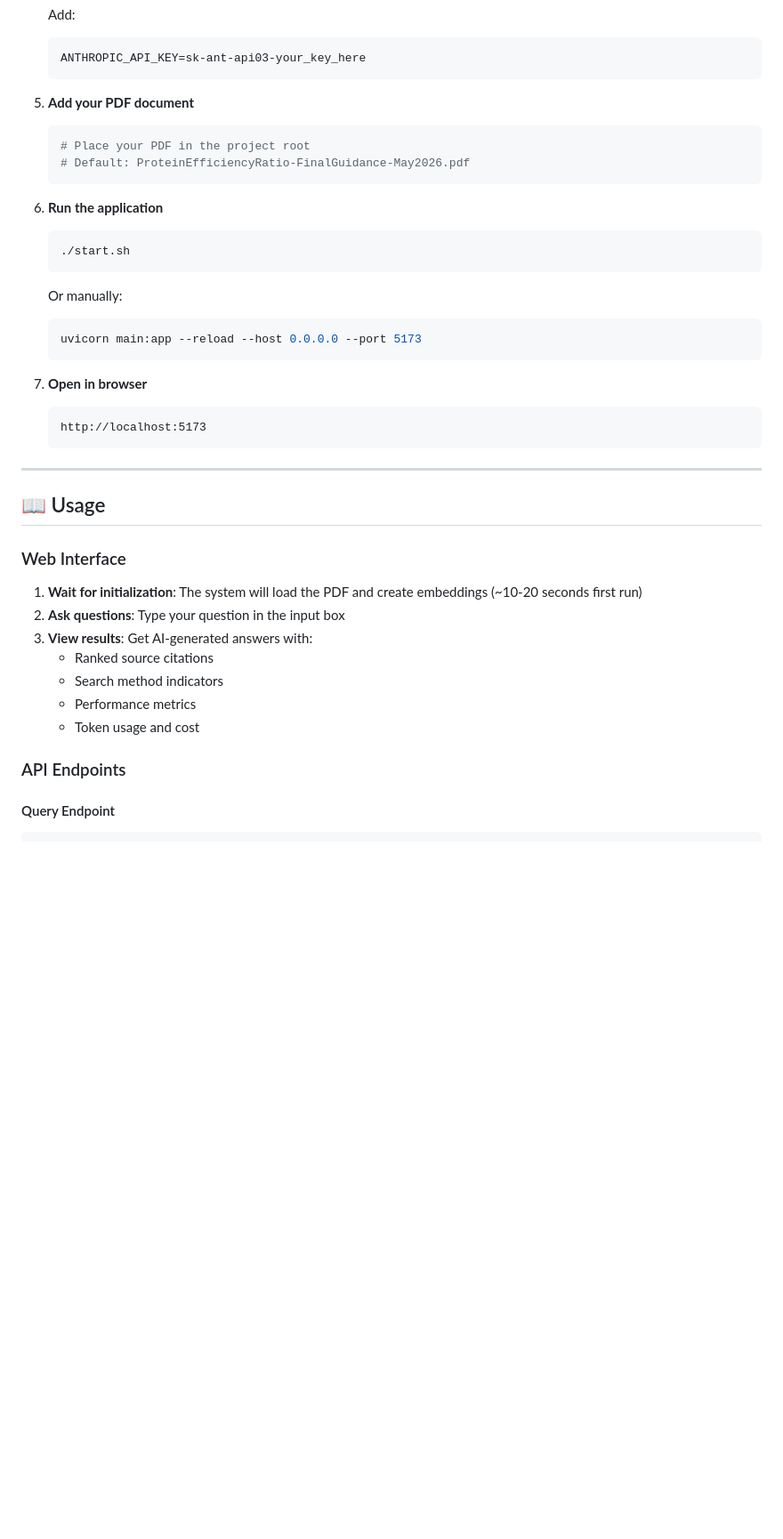
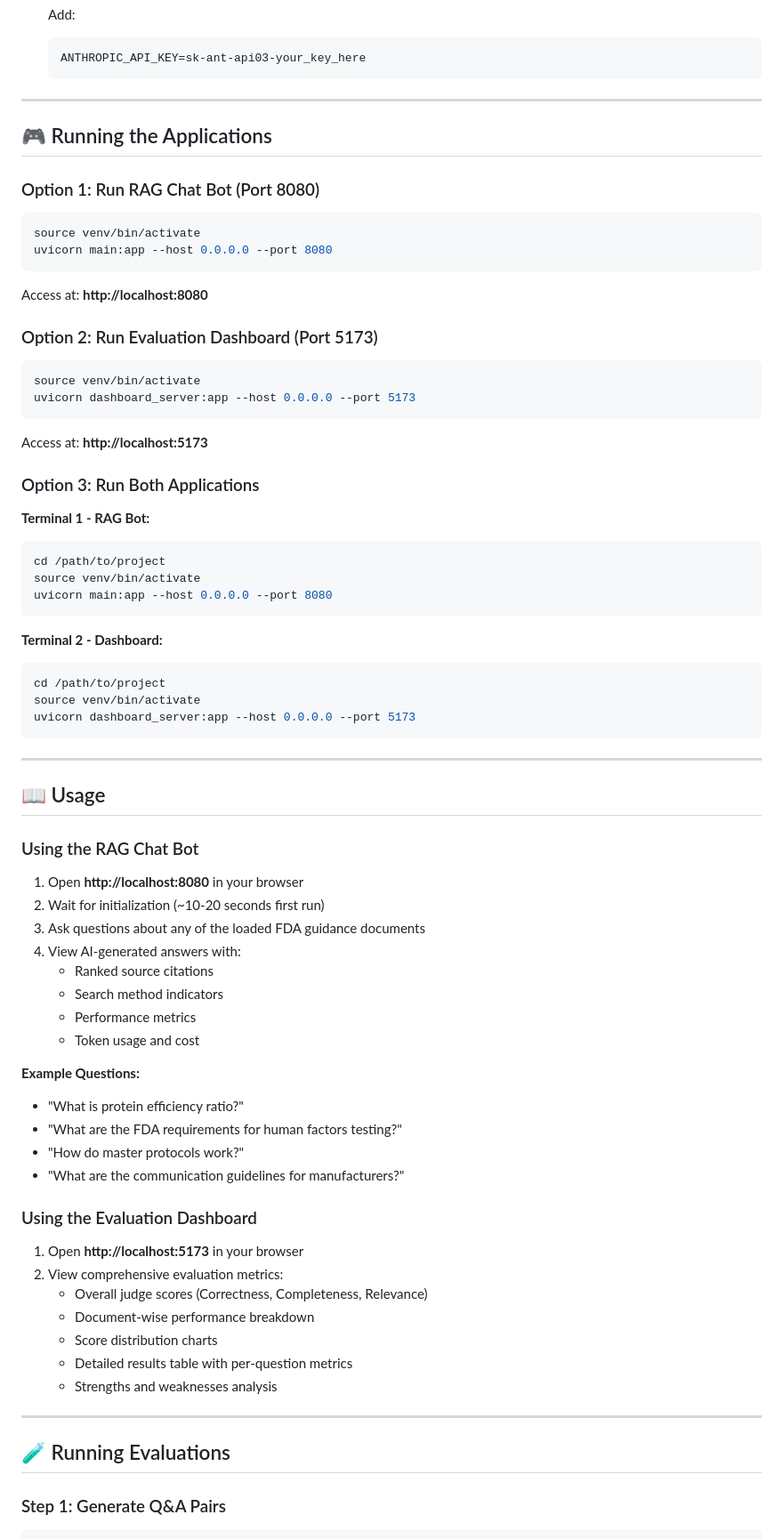
Before and after one commit to sohailataiml/RAGBotWithLLMJudgeEval, a Markdown page: README.md, the part around one of its changes. Shown at 89% size. Drawn GitHub-style; blank space fills up the shorter version.

````diff
--- a/README.md
+++ b/README.md
@@ -138,42 +119,79 @@ A production-ready Retrieval Augmented Generation (RAG) chatbot that answers que
    ANTHROPIC_API_KEY=sk-ant-api03-your_key_here
    ```
 
-5. **Add your PDF document**
-   ```bash
-   # Place your PDF in the project root
-   # Default: ProteinEfficiencyRatio-FinalGuidance-May2026.pdf
-   ```
+---
 
-6. **Run the application**
-   ```bash
-   ./start.sh
-   ```
+## 🎮 Running the Applications
 
-   Or manually:
-   ```bash
-   uvicorn main:app --reload --host 0.0.0.0 --port 5173
-   ```
+### Option 1: Run RAG Chat Bot (Port 8080)
 
-7. **Open in browser**
-   ```
-   http://localhost:5173
-   ```
+```bash
+source venv/bin/activate
+uvicorn main:app --host 0.0.0.0 --port 8080
+```
+
+Access at: **http://localhost:8080**
+
+### Option 2: Run Evaluation Dashboard (Port 5173)
+
+```bash
+source venv/bin/activate
+uvicorn dashboard_server:app --host 0.0.0.0 --port 5173
+```
+
+Access at: **http://localhost:5173**
+
+### Option 3: Run Both Applications
+
+**Terminal 1 - RAG Bot:**
+```bash
+cd /path/to/project
+source venv/bin/activate
+uvicorn main:app --host 0.0.0.0 --port 8080
+```
+
+**Terminal 2 - Dashboard:**
+```bash
+cd /path/to/project
+source venv/bin/activate
+uvicorn dashboard_server:app --host 0.0.0.0 --port 5173
+```
 
 ---
 
 ## 📖 Usage
 
-### Web Interface
+### Using the RAG Chat Bot
 
-1. **Wait for initialization**: The system will load the PDF and create embeddings (~10-20 seconds first run)
-2. **Ask questions**: Type your question in the input box
-3. **View results**: Get AI-generated answers with:
+1. Open **http://localhost:8080** in your browser
+2. Wait for initialization (~10-20 seconds first run)
+3. Ask questions about any of the loaded FDA guidance documents
+4. View AI-generated answers with:
    - Ranked source citations
    - Search method indicators
    - Performance metrics
    - Token usage and cost
 
-### API Endpoints
+**Example Questions:**
+- "What is protein efficiency ratio?"
+- "What are the FDA requirements for human factors testing?"
+- "How do master protocols work?"
+- "What are the communication guidelines for manufacturers?"
 
-#### Query Endpoint
+### Using the Evaluation Dashboard
+
+1. Open **http://localhost:5173** in your browser
+2. View comprehensive evaluation metrics:
+   - Overall judge scores (Correctness, Completeness, Relevance)
+   - Document-wise performance breakdown
+   - Score distribution charts
+   - Detailed results table with per-question metrics
+   - Strengths and weaknesses analysis
+
+---
+
+## 🧪 Running Evaluations
+
+### Step 1: Generate Q&A Pairs
+
 ```bash
````
Also changed, not shown: other parts of README.md (+213 -373 lines).
